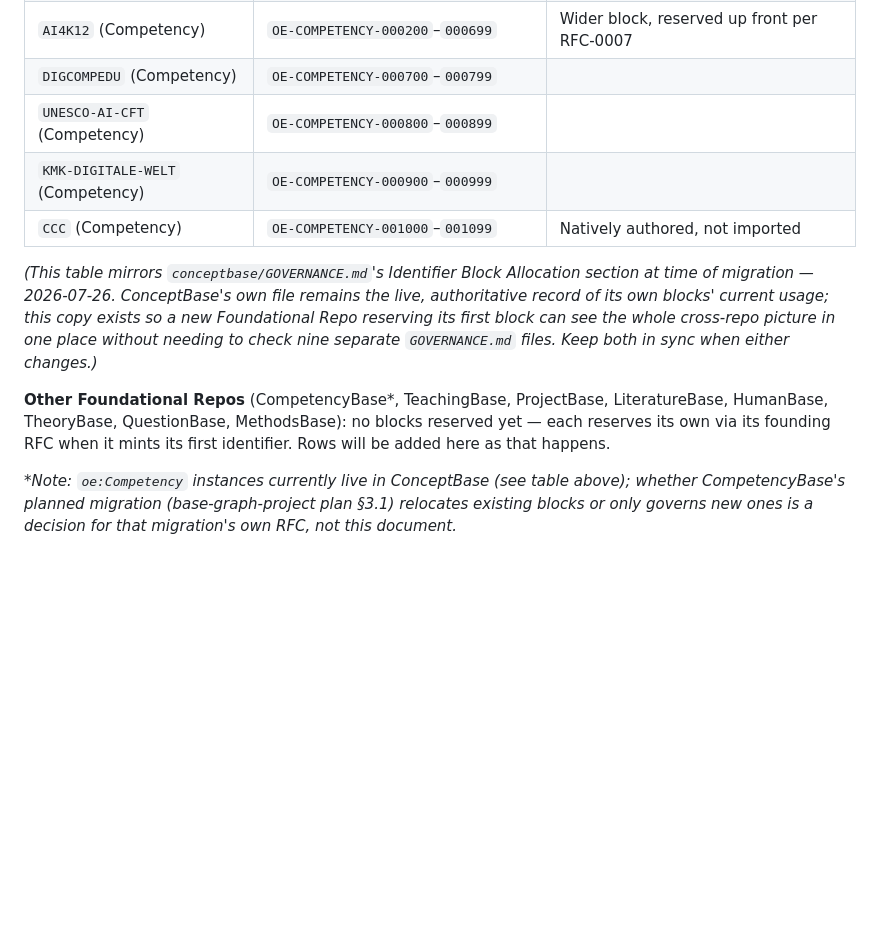
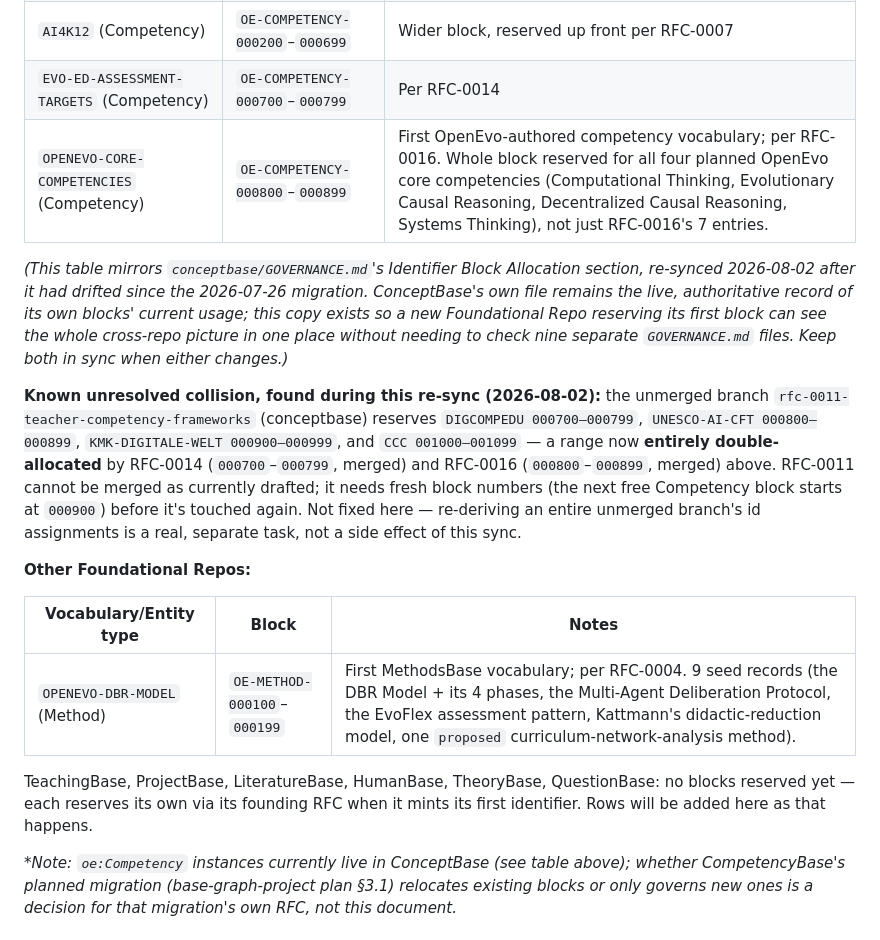
Before and after one commit to openevo-ccs/openevo-core, a Markdown page: GOVERNANCE.md, the part around the change. Drawn GitHub-style; blank space fills up the shorter version.

Commit message:
RFC-0004: mark accepted; re-sync GOVERNANCE.md's stale Competency block table
Discovered while adding MethodsBase's own block: the mirrored
Competency table still listed DIGCOMPEDU/UNESCO-AI-CFT/KMK-DIGITALE-WELT/CCC
from the unmerged rfc-0011 branch, stale since the 2026-07-26 migration.
Re-synced to ConceptBase's current authoritative state (EVO-ED-ASSESSMENT-TARGETS,
OPENEVO-CORE-COMPETENCIES) and documented the real block-range collision
this revealed in RFC-0011 -- that RFC needs fresh numbers before merging,
not fixed here.

Co-Authored-By: Claude Sonnet 5 <noreply@anthropic.com>

```diff
--- a/GOVERNANCE.md
+++ b/GOVERNANCE.md
@@ -81,14 +81,20 @@ The cross-repo registry of reserved numeric blocks, so independently authored vo
 | `OE-LPM` | Sequential | No sub-blocking — LPMs don't nest |
 | `NGSS-LIFE-SCIENCE` (Competency) | `OE-COMPETENCY-000100`–`000199` | |
 | `AI4K12` (Competency) | `OE-COMPETENCY-000200`–`000699` | Wider block, reserved up front per RFC-0007 |
-| `DIGCOMPEDU` (Competency) | `OE-COMPETENCY-000700`–`000799` | |
-| `UNESCO-AI-CFT` (Competency) | `OE-COMPETENCY-000800`–`000899` | |
-| `KMK-DIGITALE-WELT` (Competency) | `OE-COMPETENCY-000900`–`000999` | |
-| `CCC` (Competency) | `OE-COMPETENCY-001000`–`001099` | Natively authored, not imported |
+| `EVO-ED-ASSESSMENT-TARGETS` (Competency) | `OE-COMPETENCY-000700`–`000799` | Per RFC-0014 |
+| `OPENEVO-CORE-COMPETENCIES` (Competency) | `OE-COMPETENCY-000800`–`000899` | First OpenEvo-authored competency vocabulary; per RFC-0016. Whole block reserved for all four planned OpenEvo core competencies (Computational Thinking, Evolutionary Causal Reasoning, Decentralized Causal Reasoning, Systems Thinking), not just RFC-0016's 7 entries. |
 
-*(This table mirrors `conceptbase/GOVERNANCE.md`'s Identifier Block Allocation section at time of migration — 2026-07-26. ConceptBase's own file remains the live, authoritative record of its own blocks' current usage; this copy exists so a new Foundational Repo reserving its first block can see the whole cross-repo picture in one place without needing to check nine separate `GOVERNANCE.md` files. Keep both in sync when either changes.)*
+*(This table mirrors `conceptbase/GOVERNANCE.md`'s Identifier Block Allocation section, re-synced 2026-08-02 after it had drifted since the 2026-07-26 migration. ConceptBase's own file remains the live, authoritative record of its own blocks' current usage; this copy exists so a new Foundational Repo reserving its first block can see the whole cross-repo picture in one place without needing to check nine separate `GOVERNANCE.md` files. Keep both in sync when either changes.)*
 
-**Other Foundational Repos** (CompetencyBase*, TeachingBase, ProjectBase, LiteratureBase, HumanBase, TheoryBase, QuestionBase, MethodsBase): no blocks reserved yet — each reserves its own via its founding RFC when it mints its first identifier. Rows will be added here as that happens.
+**Known unresolved collision, found during this re-sync (2026-08-02):** the unmerged branch `rfc-0011-teacher-competency-frameworks` (conceptbase) reserves `DIGCOMPEDU 000700–000799`, `UNESCO-AI-CFT 000800–000899`, `KMK-DIGITALE-WELT 000900–000999`, and `CCC 001000–001099` — a range now **entirely double-allocated** by RFC-0014 (`000700`–`000799`, merged) and RFC-0016 (`000800`–`000899`, merged) above. RFC-0011 cannot be merged as currently drafted; it needs fresh block numbers (the next free Competency block starts at `000900`) before it's touched again. Not fixed here — re-deriving an entire unmerged branch's id assignments is a real, separate task, not a side effect of this sync.
+
+**Other Foundational Repos:**
+
+| Vocabulary/Entity type | Block | Notes |
+|---|---|---|
+| `OPENEVO-DBR-MODEL` (Method) | `OE-METHOD-000100`–`000199` | First MethodsBase vocabulary; per RFC-0004. 9 seed records (the DBR Model + its 4 phases, the Multi-Agent Deliberation Protocol, the EvoFlex assessment pattern, Kattmann's didactic-reduction model, one `proposed` curriculum-network-analysis method). |
+
+TeachingBase, ProjectBase, LiteratureBase, HumanBase, TheoryBase, QuestionBase: no blocks reserved yet — each reserves its own via its founding RFC when it mints its first identifier. Rows will be added here as that happens.
 
 *\*Note: `oe:Competency` instances currently live in ConceptBase (see table above); whether CompetencyBase's planned migration (base-graph-project plan §3.1) relocates existing blocks or only governs new ones is a decision for that migration's own RFC, not this document.*
 
```
Also changed, not shown: proposals/0004-methodsbase-founding-ontology.md (+6 -4 lines).
